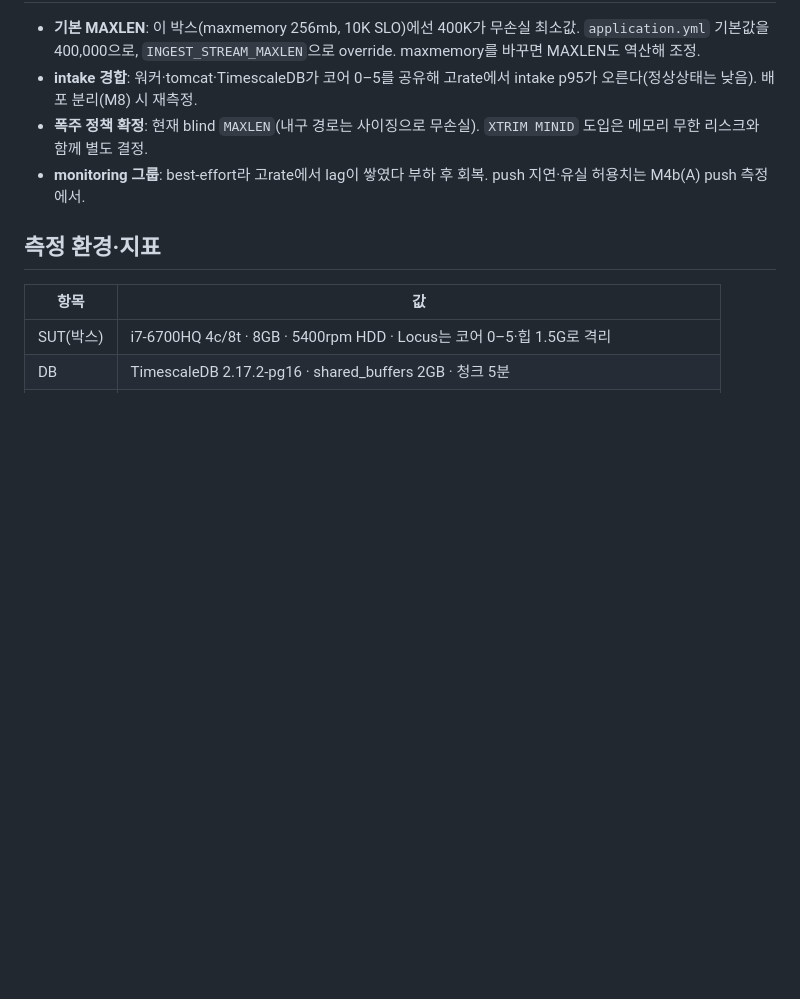
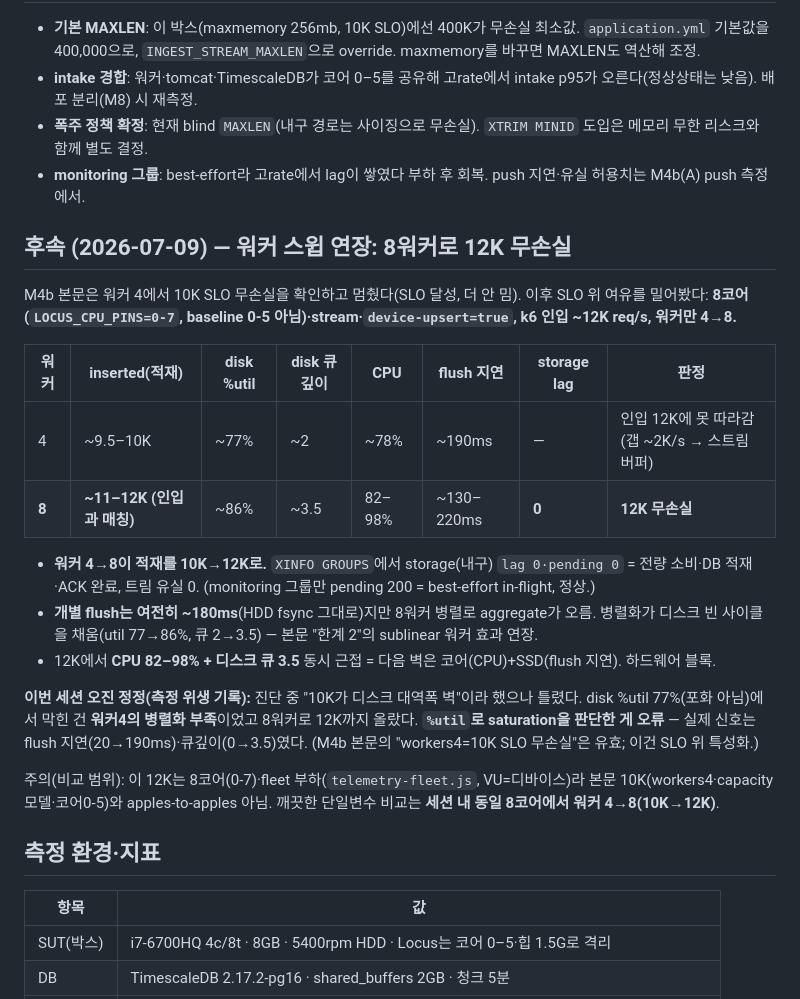
Before and after one commit to thdwjdrl401/locus, a Markdown page: docs/measurements/M4b.md, the part around the change. Rendered like a GitHub page; blank space fills up the shorter version.

Commit message:
docs(measure): M4b 후속 — 워커4→8로 적재 10K→12K 무손실
M4b 본문은 10K SLO에서 멈췄는데, 8코어(0-7)·stream·워커8로 밀어보니 적재가
인입 ~12K와 매칭(storage lag 0·pending 0 = 트림 유실 0). ~10K는 디스크 대역폭
벽이 아니라 워커4의 병렬화 부족 — disk %util 77%(포화 아님)에서 막힌 걸 8워커가
빈 사이클 채워 86%·큐 3.5로. 개별 flush는 여전히 ~180ms(HDD fsync), 병렬로
aggregate만 오름. 다음 벽=CPU(98%)+SSD.

이번 세션 오진 정정: "10K=디스크 벽" 틀렸고 %util로 saturation 판단한 게 오류.
실제 신호는 flush 지연(20→190ms)·큐깊이(0→3.5)였음. M4b 본문 "workers4=10K
SLO 무손실"은 유효(이건 SLO 위 특성화). 비교주의: 8코어/fleet라 M4b 10K와
apples-to-apples 아님 — 깨끗한 비교는 세션 내 워커 4→8.

Co-Authored-By: Claude Opus 4.8 (1M context) <noreply@anthropic.com>

```diff
--- a/docs/measurements/M4b.md
+++ b/docs/measurements/M4b.md
@@ -117,6 +117,23 @@ io.lettuce.core.RedisCommandExecutionException:
 - **폭주 정책 확정**: 현재 blind `MAXLEN`(내구 경로는 사이징으로 무손실). `XTRIM MINID` 도입은 메모리 무한 리스크와 함께 별도 결정.
 - **monitoring 그룹**: best-effort라 고rate에서 lag이 쌓였다 부하 후 회복. push 지연·유실 허용치는 M4b(A) push 측정에서.
 
+## 후속 (2026-07-09) — 워커 스윕 연장: 8워커로 12K 무손실
+
+M4b 본문은 워커 4에서 10K SLO 무손실을 확인하고 멈췄다(SLO 달성, 더 안 밈). 이후 SLO 위 여유를 밀어봤다: **8코어(`LOCUS_CPU_PINS=0-7`, baseline 0-5 아님)·stream·`device-upsert=true`, k6 인입 ~12K req/s, 워커만 4→8.**
+
+| 워커 | inserted(적재) | disk %util | disk 큐깊이 | CPU | flush 지연 | storage lag | 판정 |
+|---|---|---|---|---|---|---|---|
+| 4 | ~9.5–10K | ~77% | ~2 | ~78% | ~190ms | — | 인입 12K에 못 따라감(갭 ~2K/s → 스트림 버퍼) |
+| **8** | **~11–12K (인입과 매칭)** | ~86% | ~3.5 | 82–98% | ~130–220ms | **0** | **12K 무손실** |
+
+- **워커 4→8이 적재를 10K→12K로.** `XINFO GROUPS`에서 storage(내구) `lag 0·pending 0` = 전량 소비·DB 적재·ACK 완료, 트림 유실 0. (monitoring 그룹만 pending 200 = best-effort in-flight, 정상.)
+- **개별 flush는 여전히 ~180ms**(HDD fsync 그대로)지만 8워커 병렬로 aggregate가 오름. 병렬화가 디스크 빈 사이클을 채움(util 77→86%, 큐 2→3.5) — 본문 "한계 2"의 sublinear 워커 효과 연장.
+- 12K에서 **CPU 82–98% + 디스크 큐 3.5** 동시 근접 = 다음 벽은 코어(CPU)+SSD(flush 지연). 하드웨어 블록.
+
+**이번 세션 오진 정정(측정 위생 기록):** 진단 중 "10K가 디스크 대역폭 벽"이라 했으나 틀렸다. disk %util 77%(포화 아님)에서 막힌 건 **워커4의 병렬화 부족**이었고 8워커로 12K까지 올랐다. **`%util`로 saturation을 판단한 게 오류** — 실제 신호는 flush 지연(20→190ms)·큐깊이(0→3.5)였다. (M4b 본문의 "workers4=10K SLO 무손실"은 유효; 이건 SLO 위 특성화.)
+
+주의(비교 범위): 이 12K는 8코어(0-7)·fleet 부하(`telemetry-fleet.js`, VU=디바이스)라 본문 10K(workers4·capacity 모델·코어0-5)와 apples-to-apples 아님. 깨끗한 단일변수 비교는 **세션 내 동일 8코어에서 워커 4→8(10K→12K)**.
+
 ## 측정 환경·지표
 | 항목 | 값 |
 |---|---|
```
Also changed, not shown: docs/STATUS.md (+1 -0 lines).
